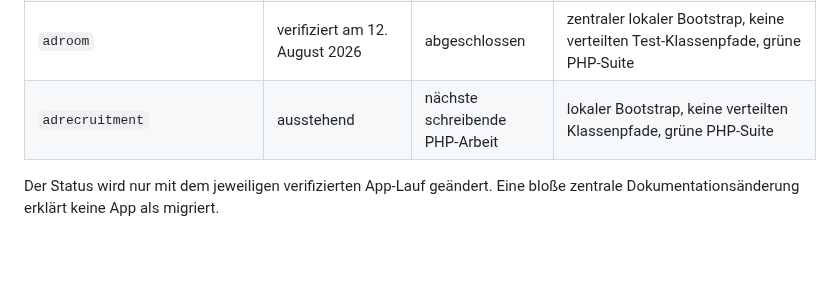
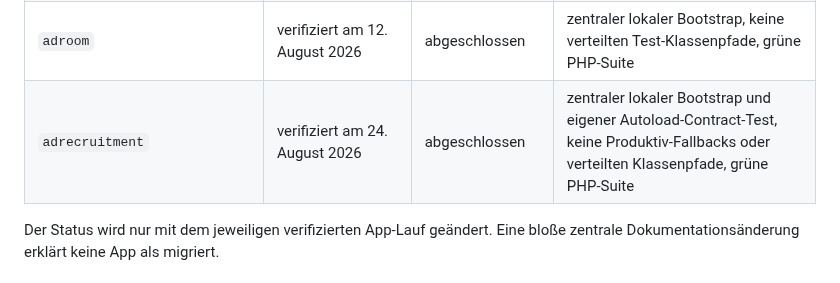
Before and after one commit to Filzmann/br-nextcloud-apps, a Markdown page: docs/architecture-decisions/0001-shared-code-runtime-and-app-store.md, the part around the change. GitHub-like rendering; blank space fills up the shorter version.

Commit message:
docs: verify adrecruitment autoload migration

```diff
--- a/docs/architecture-decisions/0001-shared-code-runtime-and-app-store.md
+++ b/docs/architecture-decisions/0001-shared-code-runtime-and-app-store.md
@@ -207,7 +207,7 @@ den inzwischen je App nachgewiesenen Stand fest:
 | `adurlaub` | verifiziert am 12. August 2026 | abgeschlossen | zentraler lokaler Bootstrap, keine verteilten Klassenpfade, grüne PHP-Suite |
 | `orgsuite` | verifiziert am 23. August 2026 | abgeschlossen | lokaler Bootstrap und Runner; LocalBase-Laufzeitvertrag nur am zentralen Testübergang; grüne PHP-Suite |
 | `adroom` | verifiziert am 12. August 2026 | abgeschlossen | zentraler lokaler Bootstrap, keine verteilten Test-Klassenpfade, grüne PHP-Suite |
-| `adrecruitment` | ausstehend | nächste schreibende PHP-Arbeit | lokaler Bootstrap, keine verteilten Klassenpfade, grüne PHP-Suite |
+| `adrecruitment` | verifiziert am 24. August 2026 | abgeschlossen | zentraler lokaler Bootstrap und eigener Autoload-Contract-Test, keine Produktiv-Fallbacks oder verteilten Klassenpfade, grüne PHP-Suite |
 
 Der Status wird nur mit dem jeweiligen verifizierten App-Lauf geändert. Eine
 bloße zentrale Dokumentationsänderung erklärt keine App als migriert.
```
